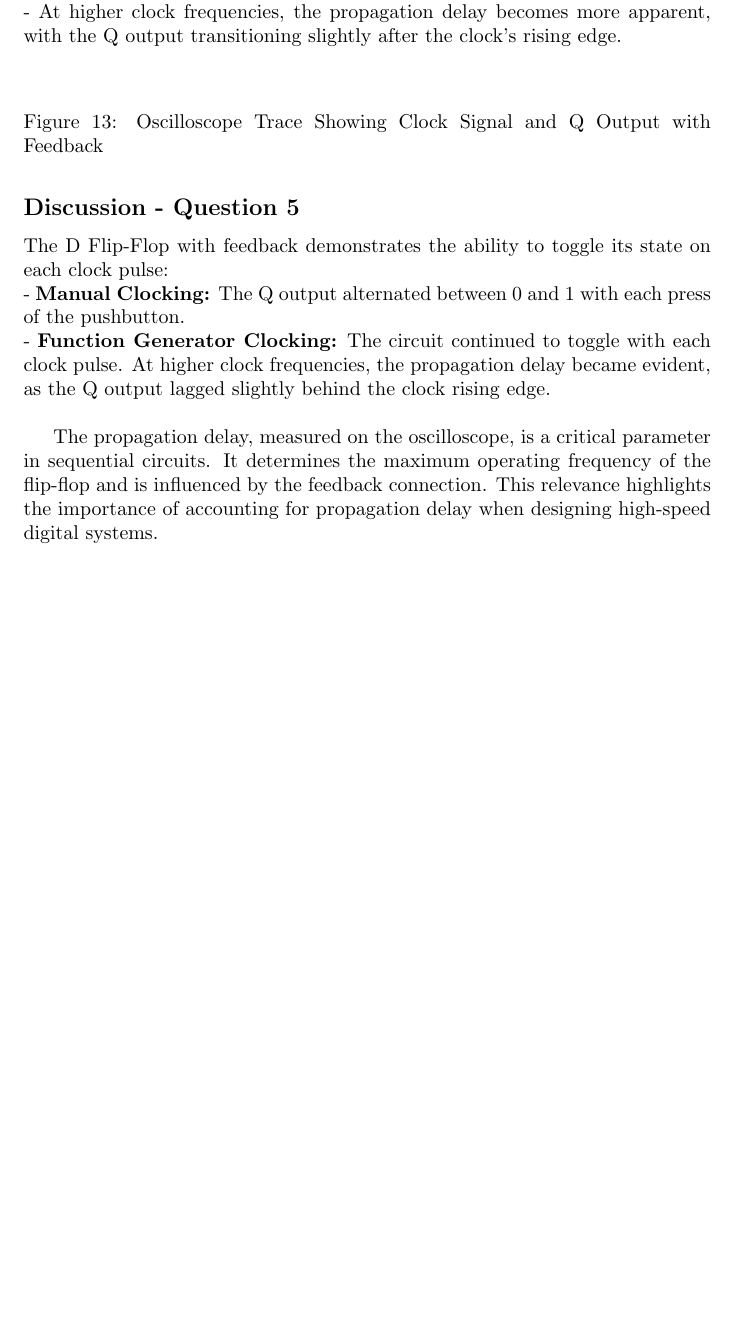
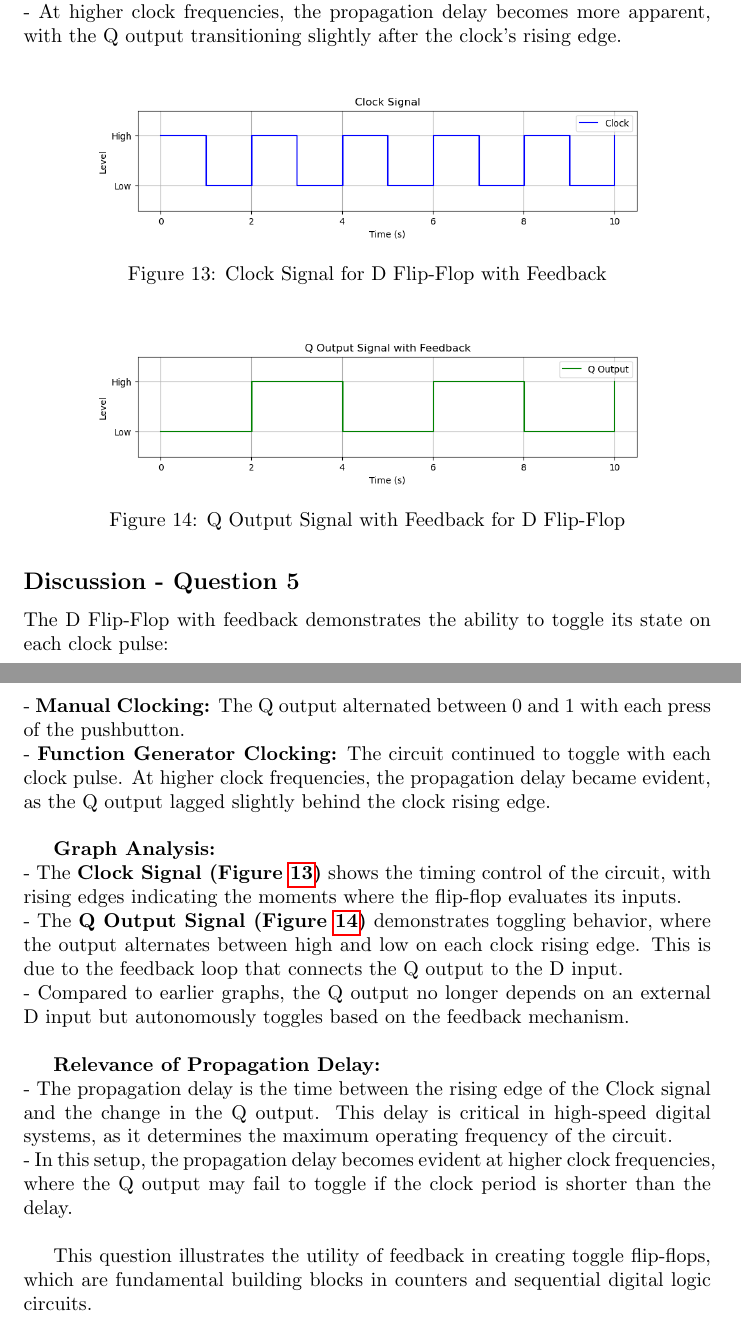
Before and after one commit to Quantum-Impulse/Eletronic-Techniques-Reports, a LaTeX document (Report 4/LaTex Lab/Report 4.tex): part of page 17 of 17 before the commit and two parts of pages 17 and 18 of 18 after it, the two joined at a grey line, cut so that both start at the same text, the shorter picture padded with empty space. The pictures show the PDF file Report 4/LaTex Lab/Report 4.pdf that the author committed with the source.

Commit message:
Lab 11 Q5

```diff
--- a/Report 4/LaTex Lab/Report 4.tex
+++ b/Report 4/LaTex Lab/Report 4.tex
@@ -563,9 +563,16 @@
 
     \begin{figure}[H]
         \centering
-        \includegraphics[width=0.5\textwidth]{}
-        \caption{Oscilloscope Trace Showing Clock Signal and Q Output with Feedback}
-        \label{fig:Oscilloscope_Feedback}
+        \includegraphics[width=0.8\textwidth]{./img/Lab 11/11_5_2.png}
+        \caption{Clock Signal for D Flip-Flop with Feedback}
+        \label{fig:Clock_Signal_Feedback}
+    \end{figure}
+
+    \begin{figure}[H]
+        \centering
+        \includegraphics[width=0.8\textwidth]{./img/Lab 11/11_5_3.png}  %
+        \caption{Q Output Signal with Feedback for D Flip-Flop}
+        \label{fig:Q_Output_Feedback}
     \end{figure}
 
     \subsection*{\textbf{Discussion - Question 5}}
@@ -573,7 +580,18 @@
        - \textbf{Manual Clocking:} The Q output alternated between 0 and 1 with each press of the pushbutton. \\
        - \textbf{Function Generator Clocking:} The circuit continued to toggle with each clock pulse. At higher clock frequencies, the propagation delay became evident, as the Q output lagged slightly behind the clock rising edge. \\
 
-    The propagation delay, measured on the oscilloscope, is a critical parameter in sequential circuits. It determines the maximum operating frequency of the flip-flop and is influenced by the feedback connection. This relevance highlights the importance of accounting for propagation delay when designing high-speed digital systems.
+    \textbf{Graph Analysis:} \\
+       - The \textbf{Clock Signal (Figure \ref{fig:Clock_Signal_Feedback})} shows the timing control of the circuit, with rising edges indicating the moments where the flip-flop evaluates its inputs. \\
+       - The \textbf{Q Output Signal (Figure \ref{fig:Q_Output_Feedback})} demonstrates toggling behavior, where the output alternates between high and low on each clock rising edge. This is due to the feedback loop that connects the Q output to the D input. \\
+       - Compared to earlier graphs, the Q output no longer depends on an external D input but autonomously toggles based on the feedback mechanism. \\
+
+    \textbf{Relevance of Propagation Delay:} \\
+       - The propagation delay is the time between the rising edge of the Clock signal and the change in the Q output. This delay is critical in high-speed digital systems, as it determines the maximum operating frequency of the circuit. \\
+       - In this setup, the propagation delay becomes evident at higher clock frequencies, where the Q output may fail to toggle if the clock period is shorter than the delay. \\
+
+    This question illustrates the utility of feedback in creating toggle flip-flops, which are fundamental building blocks in counters and sequential digital logic circuits.
+
+
 
 
 
```
Also changed, not shown: Report 4/LaTex Lab/Report 4.pdf, Report 4/LaTex Lab/img/Lab 11/11_6_1.png (added), Report 4/LaTex Lab/Report 4.tex (4 more changed lines), 5 other files. Lines whose indentation alone changed are shown as unchanged.
